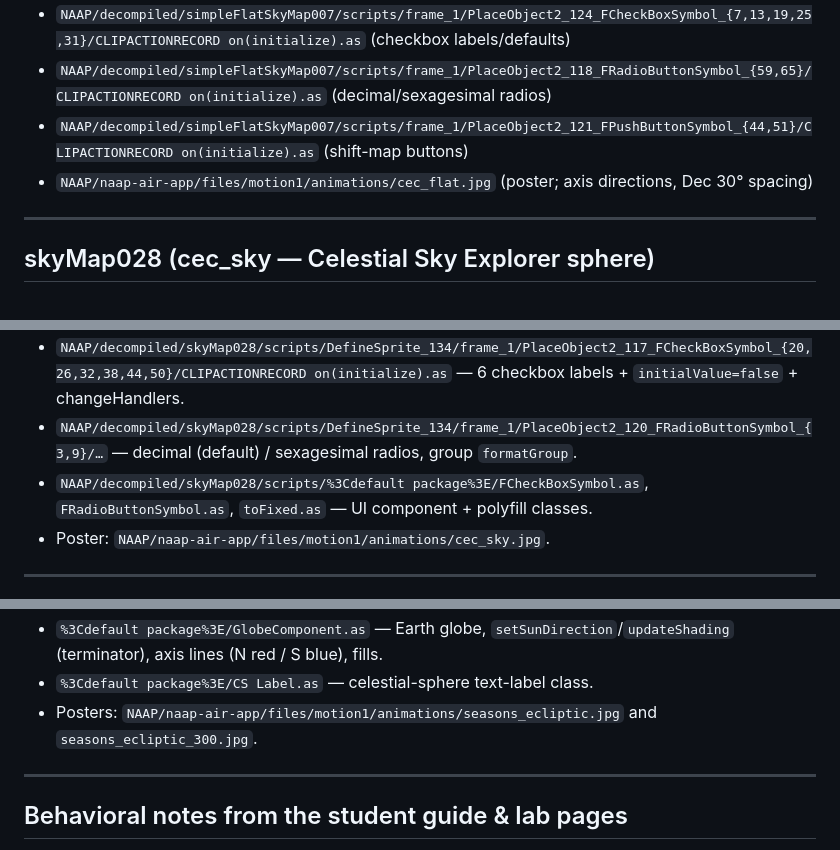
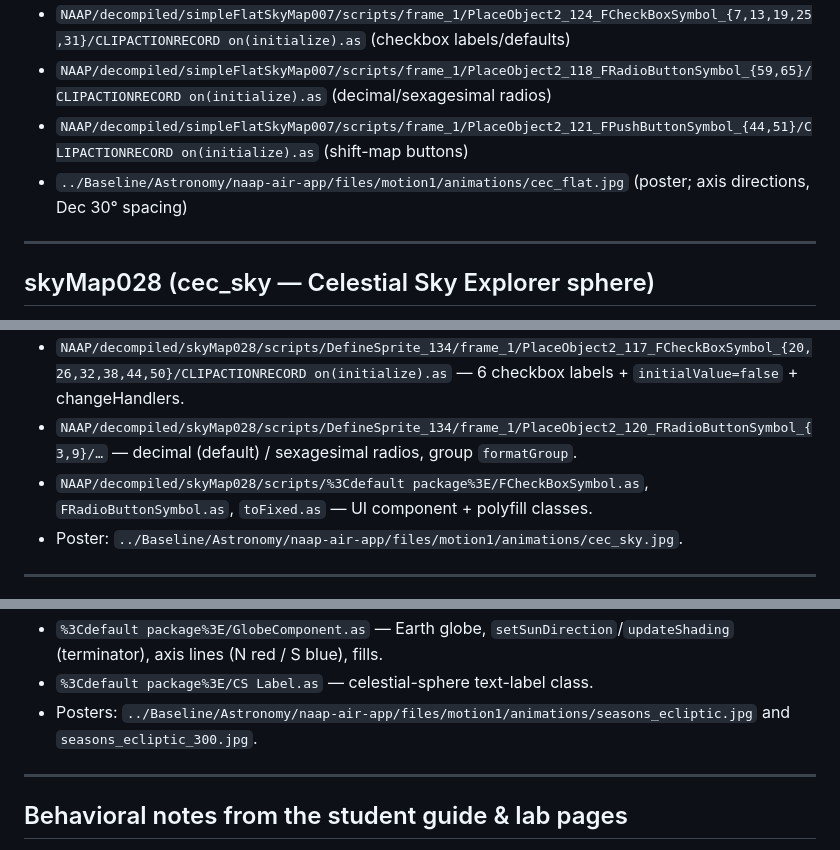
Before and after one commit to OpenPhysics/BasicCoordinatesAndSeasons, a Markdown page: doc/naap-control-inventory.md, 3 parts joined by grey strips. Rendered like a GitHub page.

```diff
--- a/doc/naap-control-inventory.md
+++ b/doc/naap-control-inventory.md
@@ -366,7 +366,7 @@ Map is 700 px wide (24 h) × 350 px tall (180°), y∈[−175,+175], x∈[0,700]
 - `NAAP/decompiled/simpleFlatSkyMap007/scripts/frame_1/PlaceObject2_124_FCheckBoxSymbol_{7,13,19,25,31}/CLIPACTIONRECORD on(initialize).as` (checkbox labels/defaults)
 - `NAAP/decompiled/simpleFlatSkyMap007/scripts/frame_1/PlaceObject2_118_FRadioButtonSymbol_{59,65}/CLIPACTIONRECORD on(initialize).as` (decimal/sexagesimal radios)
 - `NAAP/decompiled/simpleFlatSkyMap007/scripts/frame_1/PlaceObject2_121_FPushButtonSymbol_{44,51}/CLIPACTIONRECORD on(initialize).as` (shift-map buttons)
-- `NAAP/naap-air-app/files/motion1/animations/cec_flat.jpg` (poster; axis directions, Dec 30° spacing)
+- `../Baseline/Astronomy/naap-air-app/files/motion1/animations/cec_flat.jpg` (poster; axis directions, Dec 30° spacing)
 
 ---
 
@@ -455,7 +455,7 @@ Engine is the shared RotatingSky `CelestialSphere` family (`CelestialSphere.as`
 - `NAAP/decompiled/skyMap028/scripts/DefineSprite_134/frame_1/PlaceObject2_117_FCheckBoxSymbol_{20,26,32,38,44,50}/CLIPACTIONRECORD on(initialize).as` — 6 checkbox labels + `initialValue=false` + changeHandlers.
 - `NAAP/decompiled/skyMap028/scripts/DefineSprite_134/frame_1/PlaceObject2_120_FRadioButtonSymbol_{3,9}/…` — decimal (default) / sexagesimal radios, group `formatGroup`.
 - `NAAP/decompiled/skyMap028/scripts/%3Cdefault package%3E/FCheckBoxSymbol.as`, `FRadioButtonSymbol.as`, `toFixed.as` — UI component + polyfill classes.
-- Poster: `NAAP/naap-air-app/files/motion1/animations/cec_sky.jpg`.
+- Poster: `../Baseline/Astronomy/naap-air-app/files/motion1/animations/cec_sky.jpg`.
 
 ---
 
@@ -578,7 +578,7 @@ daySlider.value = ((Math.round(daysSinceVE) - 286) % 365 + 365) % 365;
 - `%3Cdefault package%3E/CelestialSphere.as`, `2 CS Getter Setter.as`, `3 CS Geometry.as` — projection engine (`setLatitude` as obliquity, `pointToHorizon`, `CtoW`, `doM`/`doA`/`doB`).
 - `%3Cdefault package%3E/GlobeComponent.as` — Earth globe, `setSunDirection`/`updateShading` (terminator), axis lines (N red / S blue), fills.
 - `%3Cdefault package%3E/CS Label.as` — celestial-sphere text-label class.
-- Posters: `NAAP/naap-air-app/files/motion1/animations/seasons_ecliptic.jpg` and `seasons_ecliptic_300.jpg`.
+- Posters: `../Baseline/Astronomy/naap-air-app/files/motion1/animations/seasons_ecliptic.jpg` and `seasons_ecliptic_300.jpg`.
 
 ---
 
```
Also changed, not shown: other parts of doc/naap-control-inventory.md (+4 -4 lines), CLAUDE.md (+1 -1 lines).
